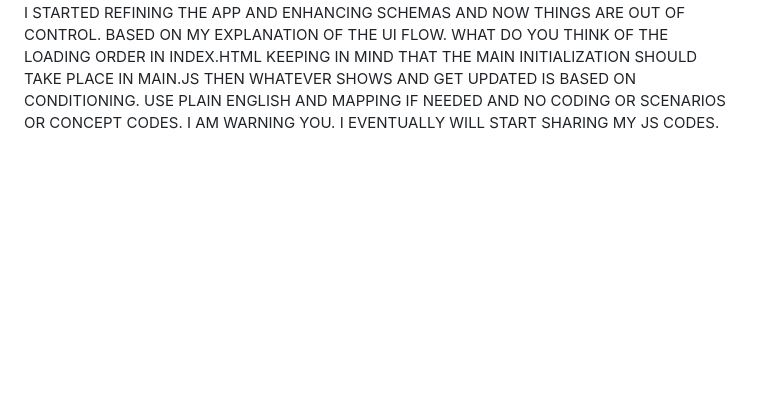
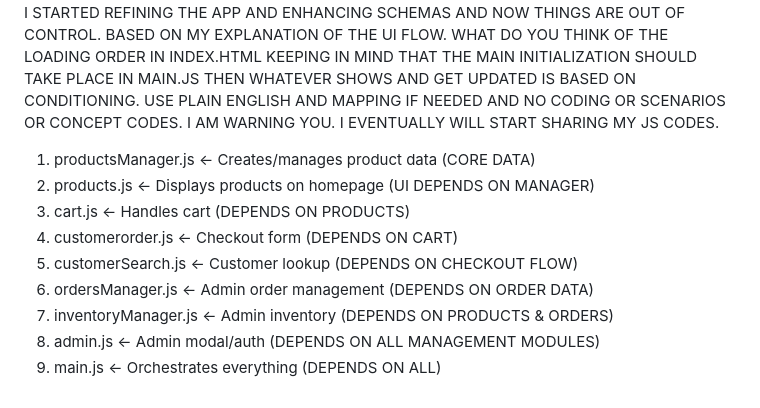
Before and after one commit to Drkimogad/BeautyHub2025, a Markdown page: README.md, the part around the change. Drawn GitHub-style; blank space fills up the shorter version.

```diff
--- a/README.md
+++ b/README.md
@@ -645,3 +645,13 @@ App shell caching (HTML/CSS/JS files) ONLY THIS FOR USER EXPERIENCE
 Better offline experience, NIT NEEDED FOR OFFLINE. BUT TO JUST SERVE OFFLINE.HTML IF OFFLINE AND NO CONNECTION LIKE A PWA.
 
 ok . USER OR SITE VISITOR SCENARIO: when the app loads initially, first thing should load is products.js/ it displays the saved products on the homepage. those products are managed and controlled by productsManager.js . a user browse , ADD ITEMS TO CART. OPENS CART AND PROCEED TO CHECKOUT , CHECKOUT BUTTON OPENS order form where user fills it in and place an order in that process(cart.js and customerorder.js files are in control and if user purchased before, when order form is opened a search customer container is opened on top of it which is handled by customersearch.js file). now user journey is completed. I as an admin (ADMIN JOURNEY), i can log via admin in nav header using admin auth and opens admin modal(that modal handls all tabs regarding orders which is handled in ordersManager.js, products management which is controlled by productsManager.js and analytics that handles inventory that handled in inventoryManager.js ...etc). ORIGINALLY EVERYTHING WAS WORKING IN THE CORRECT FLOW BUT I STARTED REFINING THE APP AND ENHANCING SCHEMAS AND NOW THINGS ARE OUT OF CONTROL. BASED ON MY EXPLANATION OF THE UI FLOW. WHAT DO YOU THINK OF THE LOADING ORDER IN INDEX.HTML KEEPING IN MIND THAT THE MAIN INITIALIZATION SHOULD TAKE PLACE IN MAIN.JS THEN WHATEVER SHOWS AND GET UPDATED IS BASED ON CONDITIONING. USE PLAIN ENGLISH AND MAPPING IF NEEDED AND NO CODING OR SCENARIOS OR CONCEPT CODES. I AM WARNING YOU. I EVENTUALLY WILL START SHARING MY JS CODES.
+
+1. productsManager.js      ← Creates/manages product data (CORE DATA)
+2. products.js            ← Displays products on homepage (UI DEPENDS ON MANAGER)
+3. cart.js                ← Handles cart (DEPENDS ON PRODUCTS)
+4. customerorder.js       ← Checkout form (DEPENDS ON CART)
+5. customerSearch.js      ← Customer lookup (DEPENDS ON CHECKOUT FLOW)
+6. ordersManager.js       ← Admin order management (DEPENDS ON ORDER DATA)
+7. inventoryManager.js    ← Admin inventory (DEPENDS ON PRODUCTS & ORDERS)
+8. admin.js               ← Admin modal/auth (DEPENDS ON ALL MANAGEMENT MODULES)
+9. main.js                ← Orchestrates everything (DEPENDS ON ALL)
```
